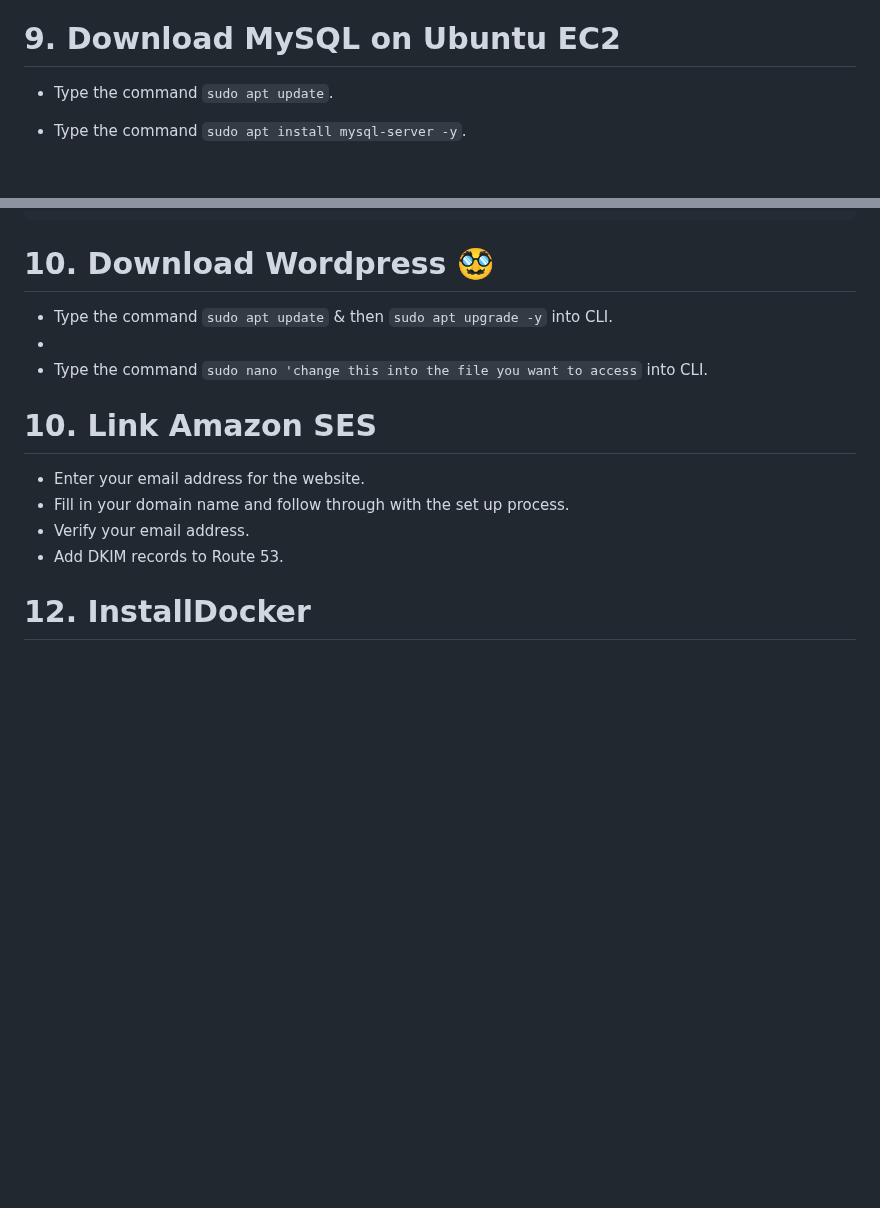
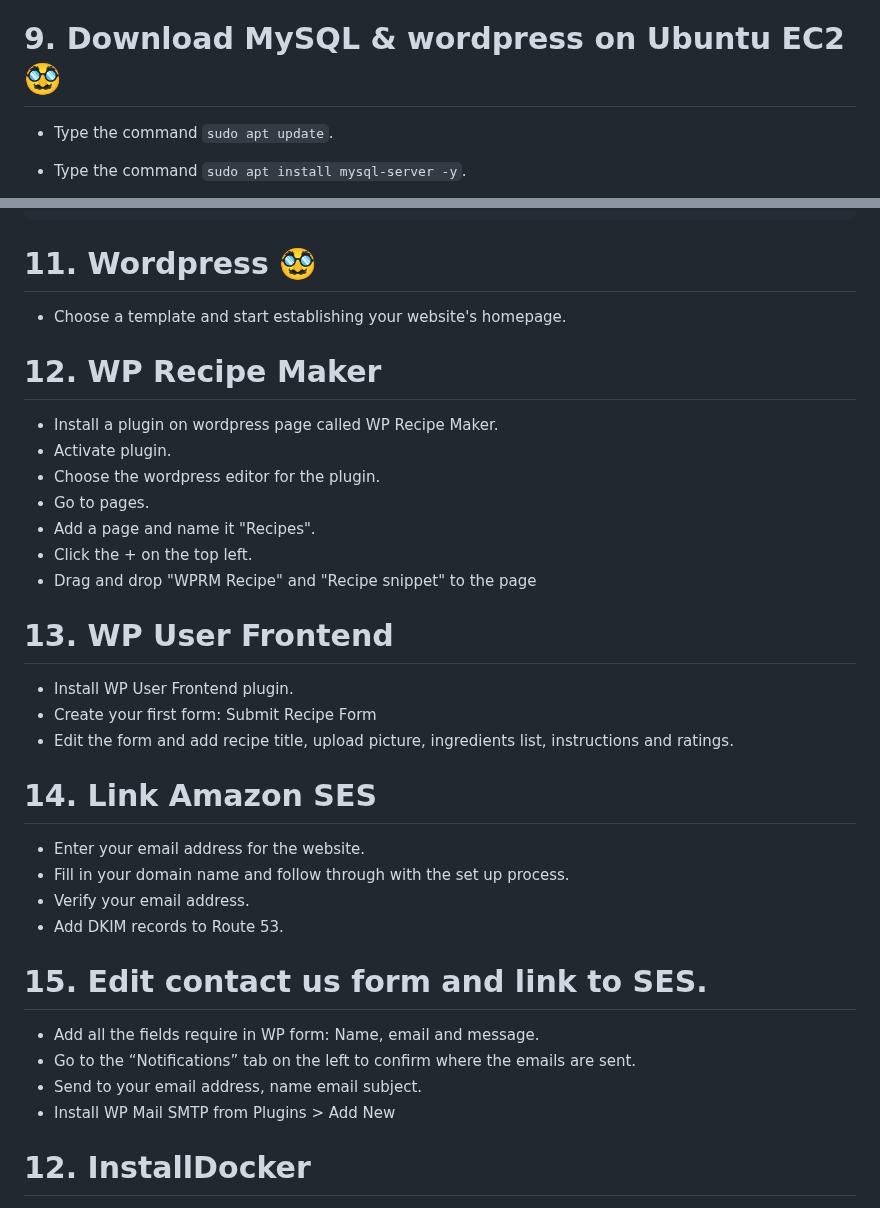
Before and after one commit to 35505126/Jadey-s-Bakery-, a Markdown page: README.md, 2 parts joined by grey strips. Drawn GitHub-style; blank space fills up the shorter version.

````diff
--- a/README.md
+++ b/README.md
@@ -58,7 +58,7 @@ The aim of the project is to create a IaaS that enables multifaceted usage withi
 - Type the command ```sudo certbot --apache``` into CLI. This automatically obtains and installs an SSL certificate for the apache server.
 - Type the command ```sudo certbot renew --dry-run``` into CLI. This simulate the automatic renewal process to verify it works.
 
-# 9. Download MySQL on Ubuntu EC2
+# 9. Download MySQL & wordpress on Ubuntu EC2 🥸
 - Type the command ```sudo apt update```.
 - Type the command ```sudo apt install mysql-server -y```.
 - Type the command ```sudo mysql_secure_installation```.
@@ -89,16 +89,40 @@ CREATE TABLE inventory (
 );
 ```
 
-# 10. Download Wordpress 🥸
-- Type the command ```sudo apt update``` & then ```sudo apt upgrade -y``` into CLI.
--
-- Type the command ```sudo nano 'change this into the file you want to access``` into CLI.
+# 11. Wordpress 🥸
+- Choose a template and start establishing your website's homepage.
 
-# 10. Link Amazon SES
+# 12. WP Recipe Maker
+- Install a plugin on wordpress page called WP Recipe Maker.
+- Activate plugin.
+- Choose the wordpress editor for the plugin.
+- Go to pages.
+- Add a page and name it "Recipes".
+- Click the + on the top left.
+- Drag and drop "WPRM Recipe" and "Recipe snippet" to the page
+
+# 13. WP User Frontend
+- Install WP User Frontend plugin.
+- Create your first form: Submit Recipe Form
+- Edit the form and add recipe title, upload picture, ingredients list, instructions and ratings.
+
+# 14. Link Amazon SES
 - Enter your email address for the website.
 - Fill in your domain name and follow through with the set up process.
 - Verify your email address.
 - Add DKIM records to Route 53.
+
+# 15. Edit contact us form and link to SES.
+
+- Add all the fields require in WP form: Name, email and message.
+- Go to the “Notifications” tab on the left to confirm where the emails are sent.
+- Send to your email address, name email subject.
+- Install WP Mail SMTP from Plugins > Add New
+
+
+
+
+
 
 
 # 12. InstallDocker
````
